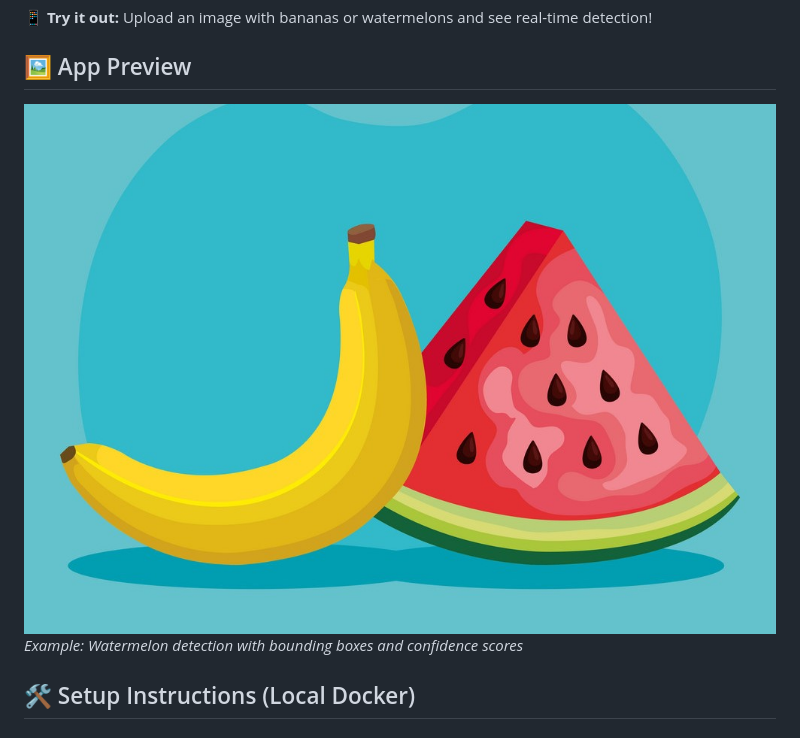
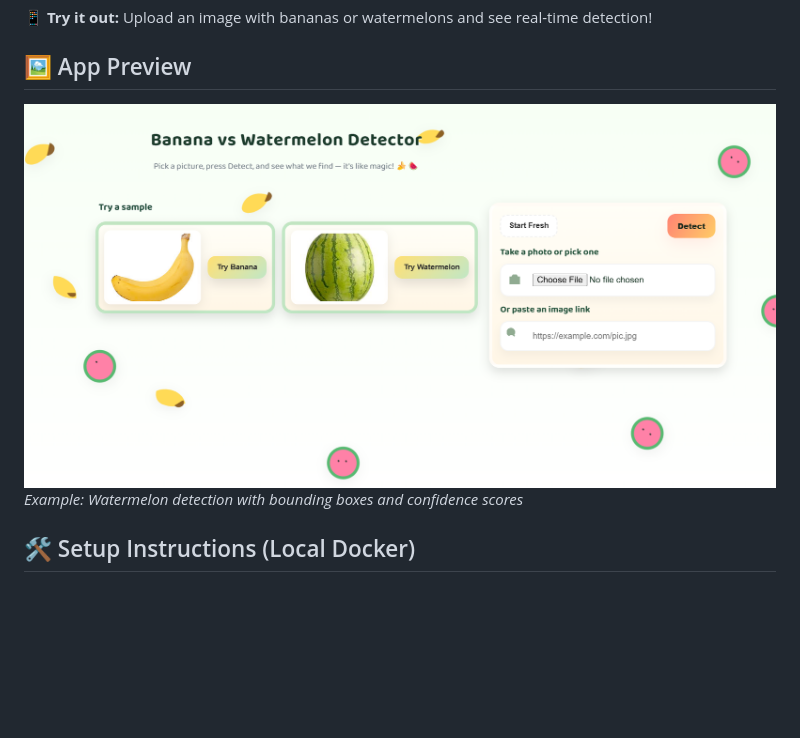
Before and after one commit to Fadelh7/object-detection-flask, a Markdown page: README.md, the part around the change. Rendered like a GitHub page; blank space fills up the shorter version.

```diff
--- a/README.md
+++ b/README.md
@@ -20,7 +20,7 @@ The model can process any image containing these fruits and provide real-time de
 
 ## 🖼️ App Preview
 
-![Sample Detection](images/wm-bb.jpg)
+![Sample Detection](images/OBFDWB.png)
 *Example: Watermelon detection with bounding boxes and confidence scores*
 
 ## 🛠️ Setup Instructions (Local Docker)
```
